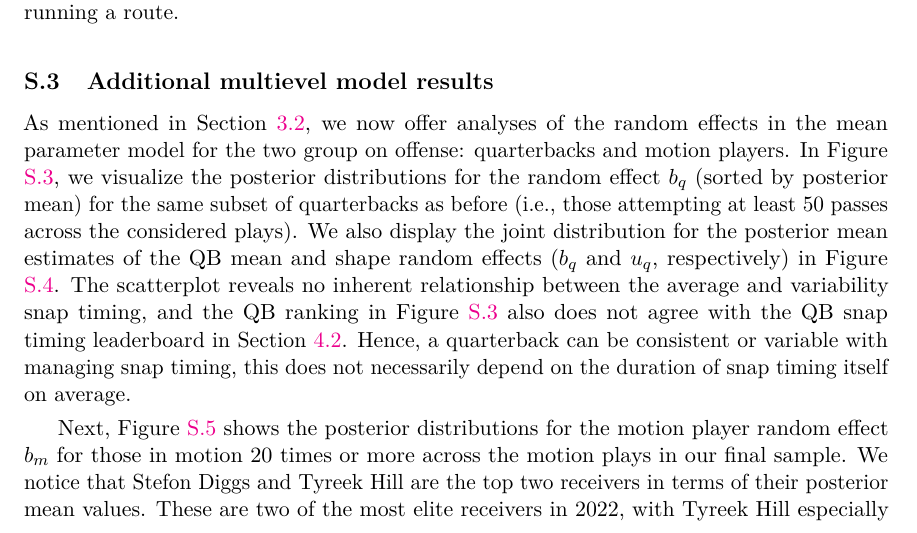
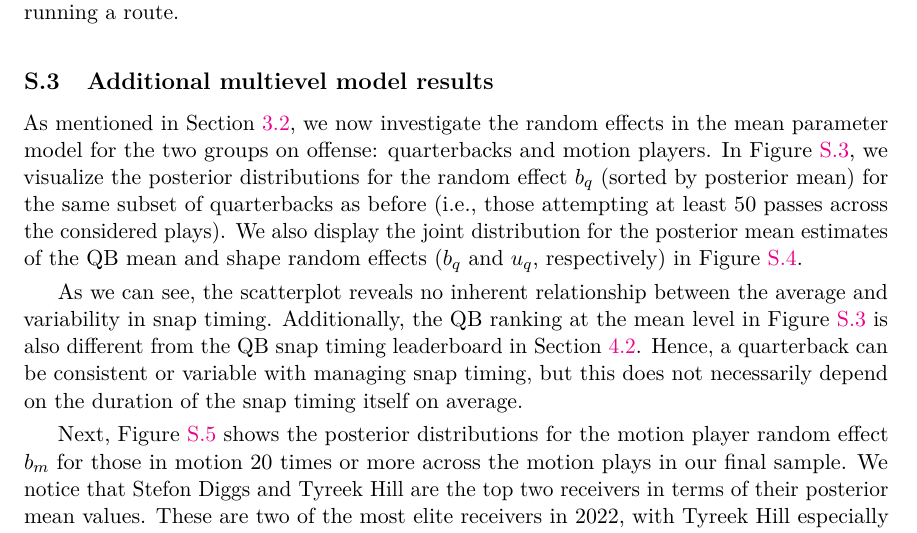
Before and after one commit to qntkhvn/timing, an R Markdown document (paper/main.Rmd): part of page 17 of 21, cut so that both start at the same text. Rendered offline with R 4.5, knitr and Pandoc, then LaTeX, with nearby package versions; some code elsewhere in the file could not run offline; a font, style sheet, LaTeX package, included part or bibliography that could not be used is replaced or left out.

Commit message:
edit supplement

```diff
--- a/paper/main.Rmd
+++ b/paper/main.Rmd
@@ -557,11 +557,13 @@ read_rds("../data/tracking_motion_clustering.rds") |>
 
 ## Additional multievel model results {#sec:model-supp}
 
-As mentioned in Section \ref{sec:model}, we now offer analyses of the random effects in the mean parameter model for the two group on offense: quarterbacks and motion players.
+As mentioned in Section \ref{sec:model}, we now investigate the random effects in the mean parameter model for the two groups on offense: quarterbacks and motion players.
 In Figure \ref{fig:fig_qb_mean_posterior_distributions}, we visualize the posterior distributions for the random effect $b_q$ (sorted by posterior mean) for the same subset of quarterbacks as before (i.e., those attempting at least 50 passes across the considered plays).
 We also display the joint distribution for the posterior mean estimates of the QB mean and shape random effects ($b_q$ and $u_q$, respectively) in Figure \ref{fig:fig_corr_mean_shape}.
-The scatterplot reveals no inherent relationship between the average and variability snap timing, and the QB ranking in Figure \ref{fig:fig_qb_mean_posterior_distributions} also does not agree with the QB snap timing leaderboard in Section \ref{sec:leaderboard}.
-Hence, a quarterback can be consistent or variable with managing snap timing, this does not necessarily depend on the duration of snap timing itself on average.
+
+As we can see, the scatterplot reveals no inherent relationship between the average and variability in snap timing.
+Additionally, the QB ranking at the mean level in Figure \ref{fig:fig_qb_mean_posterior_distributions} is also different from the QB snap timing leaderboard in Section \ref{sec:leaderboard}.
+Hence, a quarterback can be consistent or variable with managing snap timing, but this does not necessarily depend on the duration of the snap timing itself on average.
 
 Next, Figure \ref{fig:fig_receiver_posterior_distributions} shows the posterior distributions for the motion player random effect $b_m$ for those in motion 20 times or more across the motion plays in our final sample.
 We notice that Stefon Diggs and Tyreek Hill are the top two receivers in terms of their posterior mean values.
```
Also changed, not shown: paper/main.Rmd (4 more changed lines).
